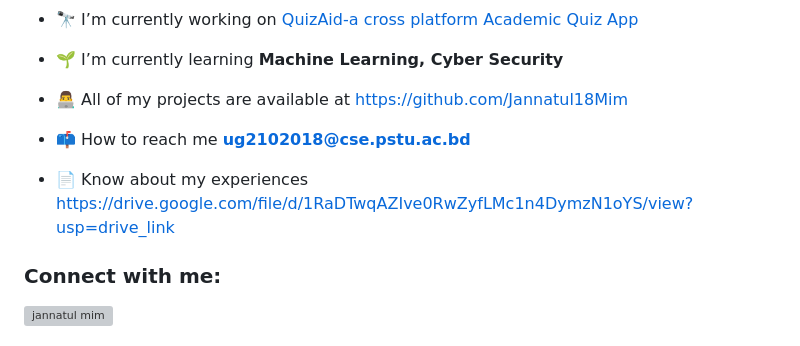
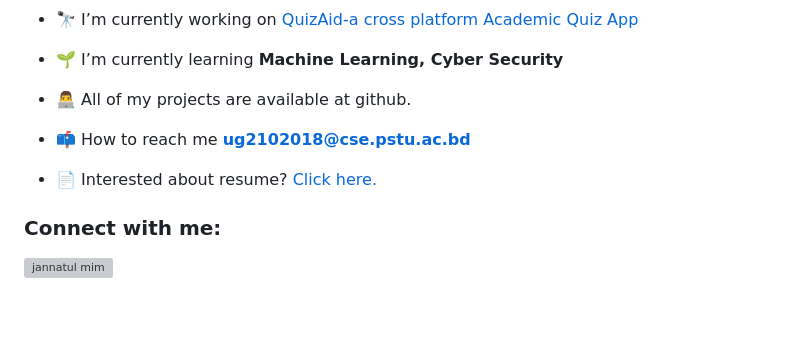
Before and after one commit to Jannatul18Mim/Jannatul18Mim, a Markdown page: README.md, the part around one of its changes. Drawn GitHub-style; blank space fills up the shorter version; grey boxes are pictures that could not be loaded.

Commit message:
Revise README with new project and contact details
Updated personal information and links in README.

```diff
--- a/README.md
+++ b/README.md
@@ -5,11 +9,11 @@
 
 - 🌱 I’m currently learning **Machine Learning, Cyber Security**
 
-- 👨‍💻 All of my projects are available at [https://github.com/Jannatul18Mim](https://github.com/Jannatul18Mim)
+- 👨‍💻 All of my projects are available at github.
 
 - 📫 How to reach me **ug2102018@cse.pstu.ac.bd**
 
-- 📄 Know about my experiences [https://drive.google.com/file/d/1RaDTwqAZIve0RwZyfLMc1n4DymzN1oYS/view?usp=drive_link](https://drive.google.com/file/d/1RaDTwqAZIve0RwZyfLMc1n4DymzN1oYS/view?usp=drive_link)
+- 📄 Interested about resume? [Click here.](https://drive.google.com/file/d/1RaDTwqAZIve0RwZyfLMc1n4DymzN1oYS/view?usp=drive_link)
 
 <h3 align="left">Connect with me:</h3>
 <p align="left">
```
Also changed, not shown: other parts of README.md (+5 -1 lines).
